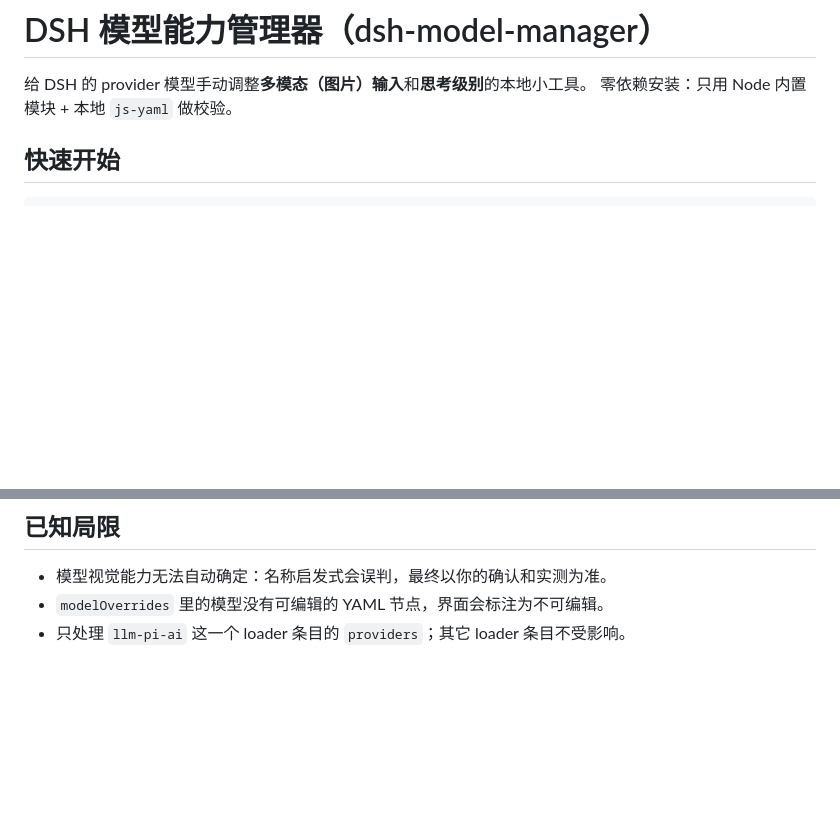
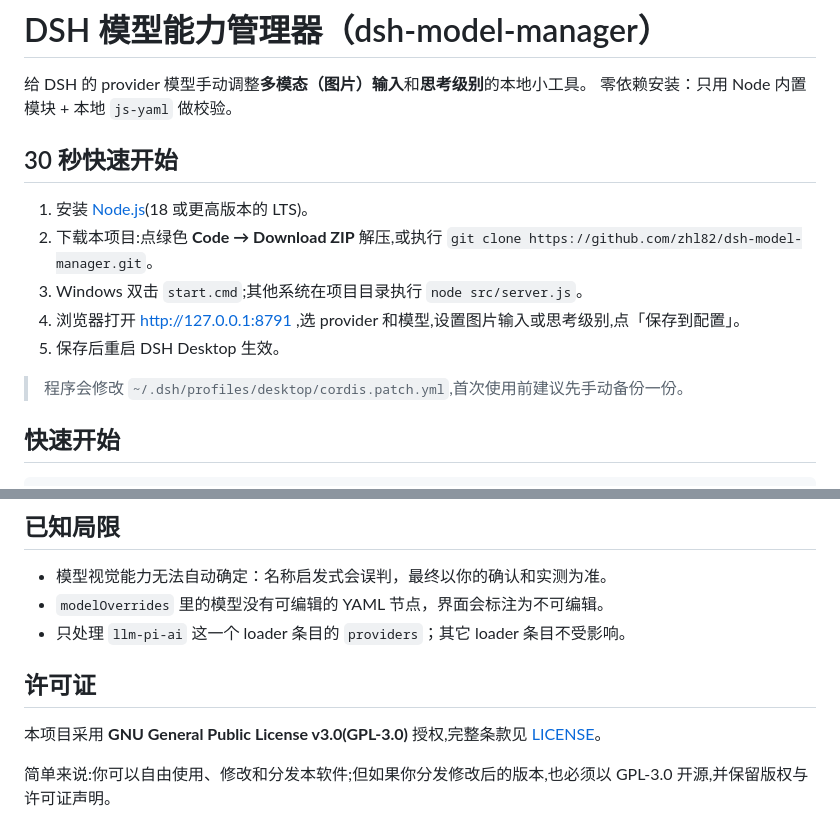
Before and after one commit to zhl82/dsh-model-manager, a Markdown page: README.md, 2 parts joined by grey strips. Drawn GitHub-style; blank space fills up the shorter version.

Commit message:
README: 添加 30 秒快速开始与 GPL-3.0 许可证说明

```diff
--- a/README.md
+++ b/README.md
@@ -2,6 +2,16 @@
 
 给 DSH 的 provider 模型手动调整**多模态（图片）输入**和**思考级别**的本地小工具。
 零依赖安装：只用 Node 内置模块 + 本地 `js-yaml` 做校验。
+
+## 30 秒快速开始
+
+1. 安装 [Node.js](https://nodejs.org)(18 或更高版本的 LTS)。
+2. 下载本项目:点绿色 **Code → Download ZIP** 解压,或执行 `git clone https://github.com/zhl82/dsh-model-manager.git`。
+3. Windows 双击 `start.cmd`;其他系统在项目目录执行 `node src/server.js`。
+4. 浏览器打开 http://127.0.0.1:8791 ,选 provider 和模型,设置图片输入或思考级别,点「保存到配置」。
+5. 保存后重启 DSH Desktop 生效。
+
+> 程序会修改 `~/.dsh/profiles/desktop/cordis.patch.yml`,首次使用前建议先手动备份一份。
 
 ## 快速开始
 
@@ -120,3 +130,9 @@ node tools/ui-check.js         # 界面自检：无头 Chrome 渲染 + 交互 +
 - 模型视觉能力无法自动确定：名称启发式会误判，最终以你的确认和实测为准。
 - `modelOverrides` 里的模型没有可编辑的 YAML 节点，界面会标注为不可编辑。
 - 只处理 `llm-pi-ai` 这一个 loader 条目的 `providers`；其它 loader 条目不受影响。
+
+## 许可证
+
+本项目采用 **GNU General Public License v3.0(GPL-3.0)** 授权,完整条款见 [LICENSE](LICENSE)。
+
+简单来说:你可以自由使用、修改和分发本软件;但如果你分发修改后的版本,也必须以 GPL-3.0 开源,并保留版权与许可证声明。
```
